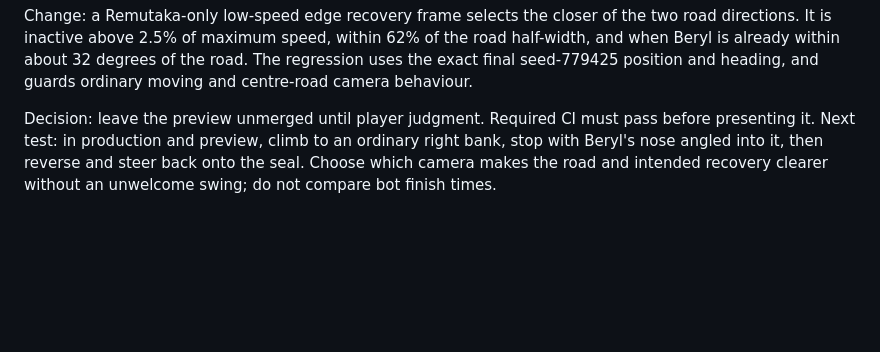
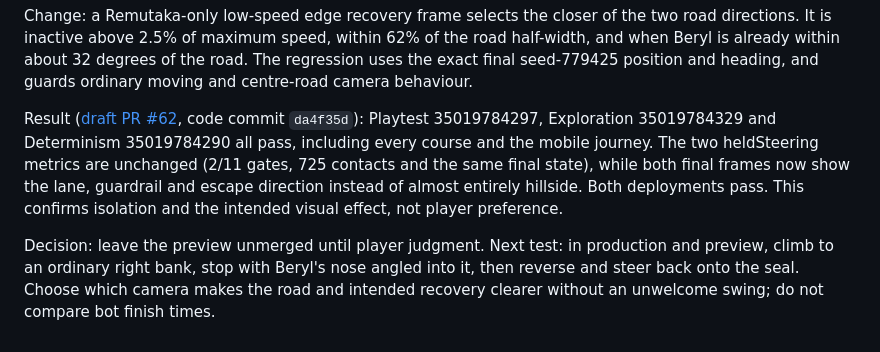
Before and after one commit to bengilmo1111/Beryl-racing, a Markdown page: docs/GAMEPLAY-LOOP.md, the part around the change. Drawn GitHub-style; blank space fills up the shorter version.

Commit message:
Record recovery camera preview result

```diff
--- a/docs/GAMEPLAY-LOOP.md
+++ b/docs/GAMEPLAY-LOOP.md
@@ -400,8 +400,16 @@ the road half-width, and when Beryl is already within about 32 degrees of the
 road. The regression uses the exact final seed-779425 position and heading,
 and guards ordinary moving and centre-road camera behaviour.
 
-Decision: leave the preview unmerged until player judgment. Required CI must
-pass before presenting it. Next test: in production and preview, climb to an
-ordinary right bank, stop with Beryl's nose angled into it, then reverse and
-steer back onto the seal. Choose which camera makes the road and intended
-recovery clearer without an unwelcome swing; do not compare bot finish times.
+Result ([draft PR #62](https://github.com/bengilmo1111/Beryl-racing/pull/62),
+code commit `da4f35d`): Playtest 35019784297, Exploration 35019784329 and
+Determinism 35019784290 all pass, including every course and the mobile journey.
+The two heldSteering metrics are unchanged (2/11 gates, 725 contacts and the
+same final state), while both final frames now show the lane, guardrail and
+escape direction instead of almost entirely hillside. Both deployments pass.
+This confirms isolation and the intended visual effect, not player preference.
+
+Decision: leave the preview unmerged until player judgment. Next test: in
+production and preview, climb to an ordinary right bank, stop with Beryl's nose
+angled into it, then reverse and steer back onto the seal. Choose which camera
+makes the road and intended recovery clearer without an unwelcome swing; do not
+compare bot finish times.
```
